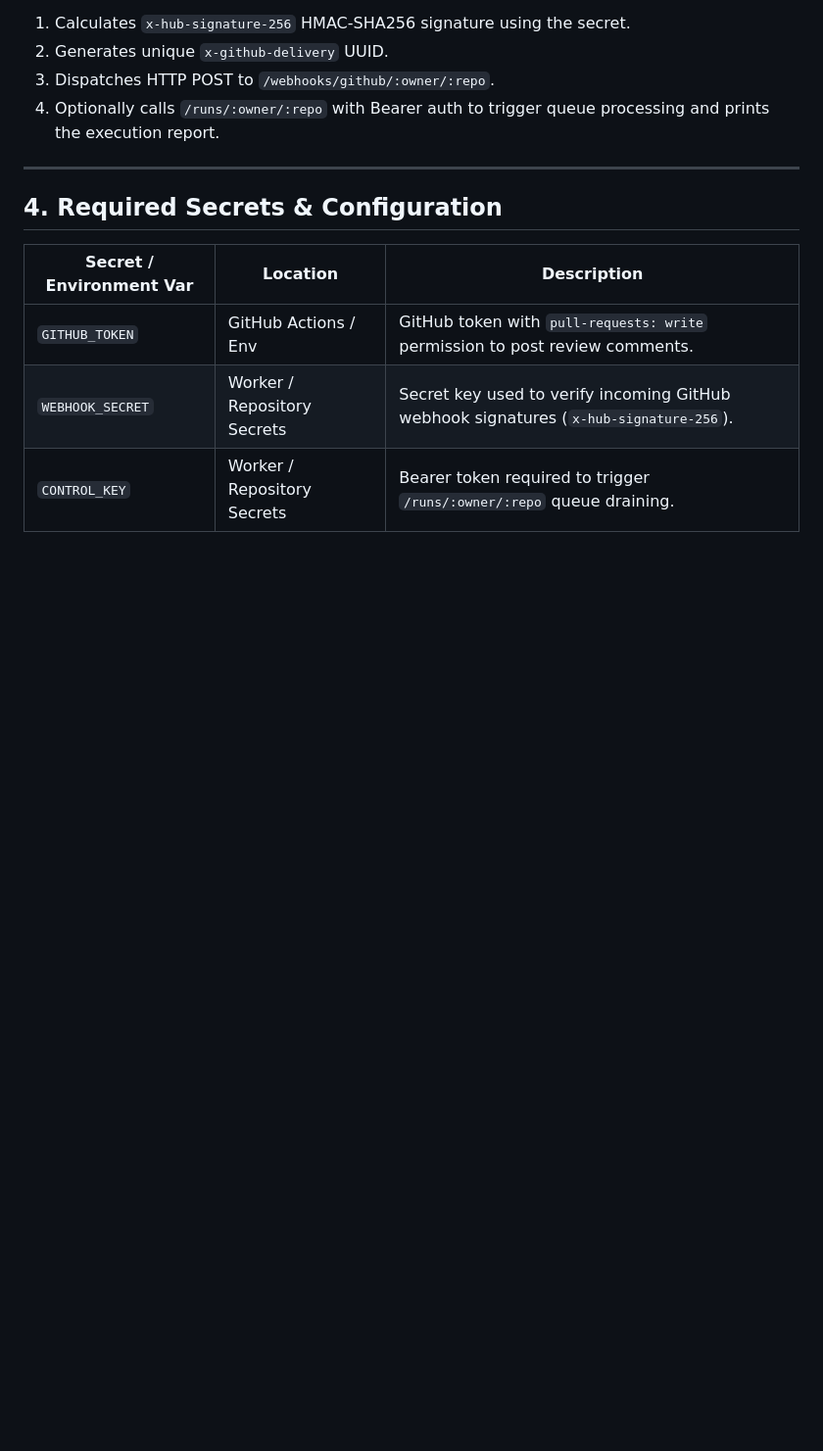
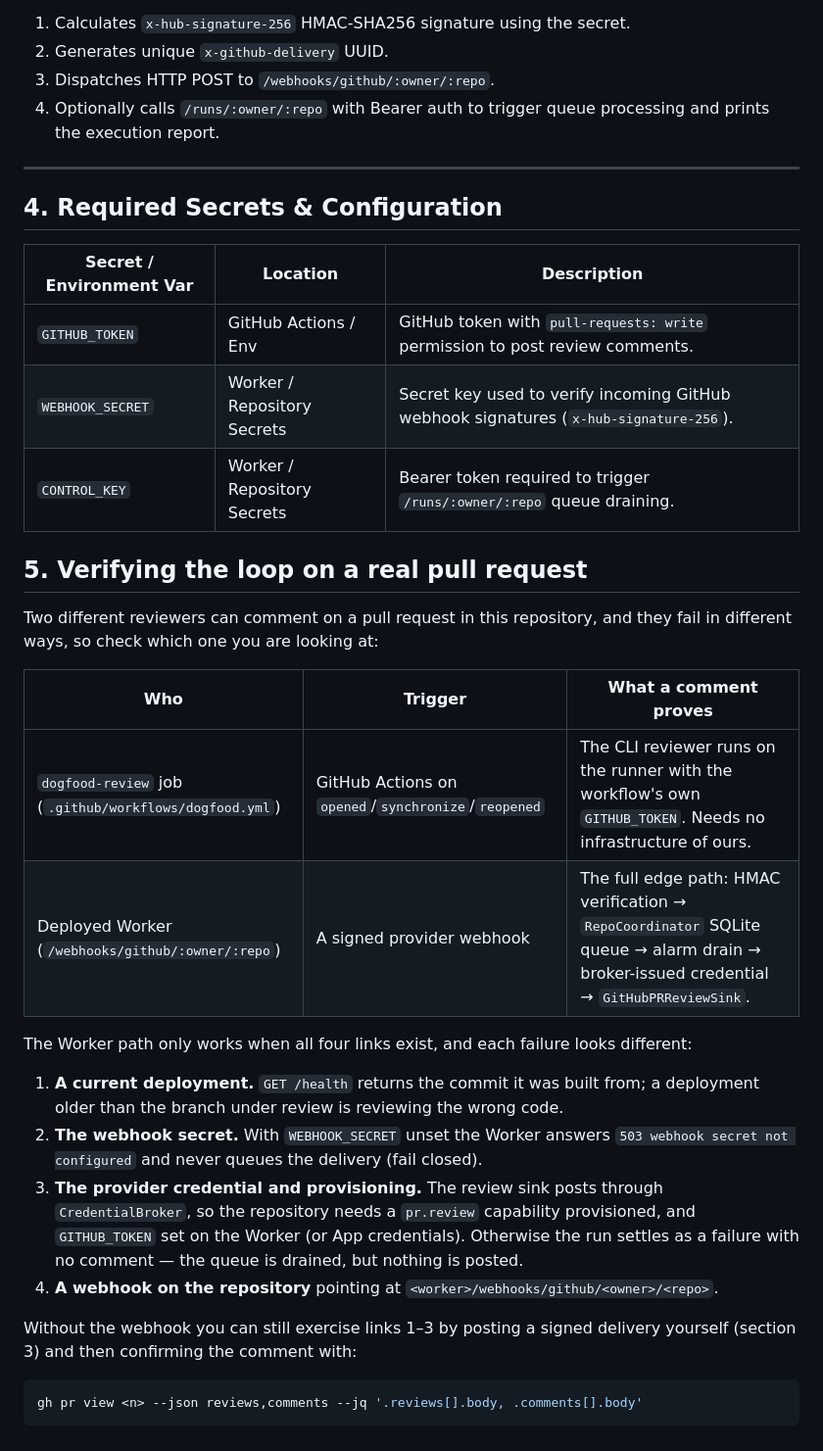
Before and after one commit to PaulKinlan/cloud-factory-cf, a Markdown page: docs/dogfooding.md, the part around the change. Shown at 98% size. Rendered like a GitHub page; blank space fills up the shorter version.

Commit message:
docs(dogfooding): how to verify the loop on a real pull request
Dogfooding this repository has two reviewers with different failure modes: the
Actions CLI job and the deployed Worker's webhook path. A review comment in the
pull request says nothing about which one produced it, so the guide now
separates them and lists the four links the Worker path needs — a current
deployment (checked with /health), WEBHOOK_SECRET, a provisioned pr.review
capability with GITHUB_TOKEN, and a repository webhook — each of which fails
observably and differently.

Verified while checking the deployed Worker for cloud-factory-cf-n2h0.

Release-note: none: internal

````diff
--- a/docs/dogfooding.md
+++ b/docs/dogfooding.md
@@ -149,3 +149,32 @@ The CLI:
 | `GITHUB_TOKEN` | GitHub Actions / Env | GitHub token with `pull-requests: write` permission to post review comments. |
 | `WEBHOOK_SECRET` | Worker / Repository Secrets | Secret key used to verify incoming GitHub webhook signatures (`x-hub-signature-256`). |
 | `CONTROL_KEY` | Worker / Repository Secrets | Bearer token required to trigger `/runs/:owner/:repo` queue draining. |
+
+## 5. Verifying the loop on a real pull request
+
+Two different reviewers can comment on a pull request in this repository, and they fail
+in different ways, so check which one you are looking at:
+
+| Who | Trigger | What a comment proves |
+| --- | --- | --- |
+| `dogfood-review` job (`.github/workflows/dogfood.yml`) | GitHub Actions on `opened`/`synchronize`/`reopened` | The CLI reviewer runs on the runner with the workflow's own `GITHUB_TOKEN`. Needs no infrastructure of ours. |
+| Deployed Worker (`/webhooks/github/:owner/:repo`) | A signed provider webhook | The full edge path: HMAC verification → `RepoCoordinator` SQLite queue → alarm drain → broker-issued credential → `GitHubPRReviewSink`. |
+
+The Worker path only works when all four links exist, and each failure looks different:
+
+1. **A current deployment.** `GET /health` returns the commit it was built from; a
+   deployment older than the branch under review is reviewing the wrong code.
+2. **The webhook secret.** With `WEBHOOK_SECRET` unset the Worker answers
+   `503 webhook secret not configured` and never queues the delivery (fail closed).
+3. **The provider credential and provisioning.** The review sink posts through
+   `CredentialBroker`, so the repository needs a `pr.review` capability provisioned, and
+   `GITHUB_TOKEN` set on the Worker (or App credentials). Otherwise the run settles as a
+   failure with no comment — the queue is drained, but nothing is posted.
+4. **A webhook on the repository** pointing at `<worker>/webhooks/github/<owner>/<repo>`.
+
+Without the webhook you can still exercise links 1–3 by posting a signed delivery
+yourself (section 3) and then confirming the comment with:
+
+```bash
+gh pr view <n> --json reviews,comments --jq '.reviews[].body, .comments[].body'
+```
````
